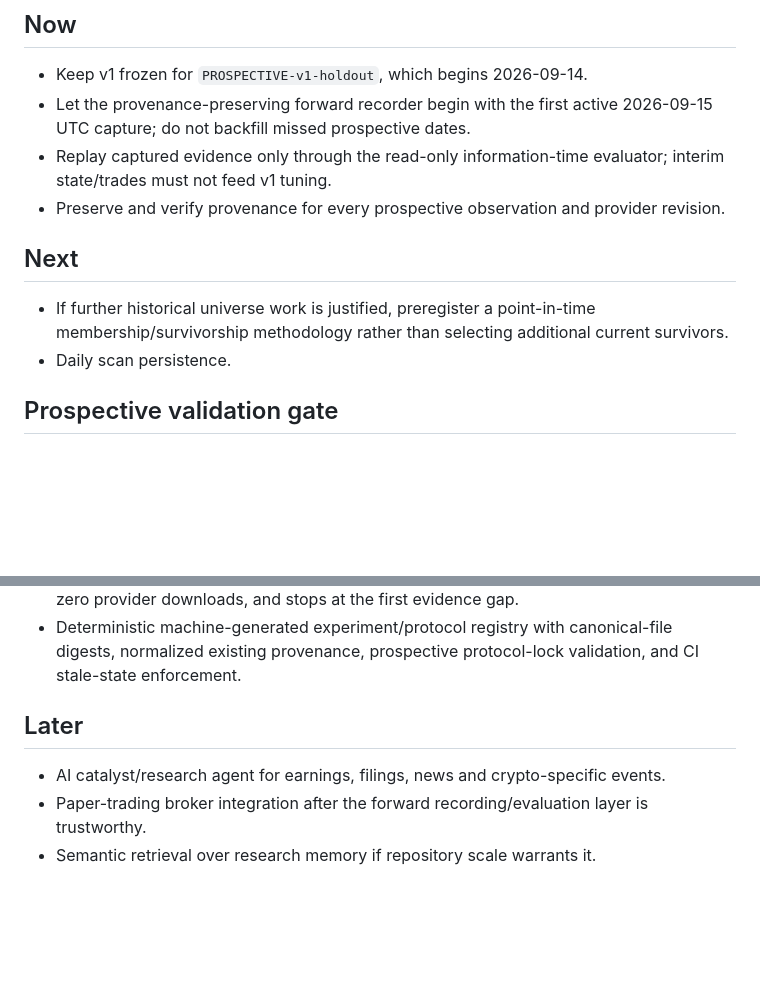
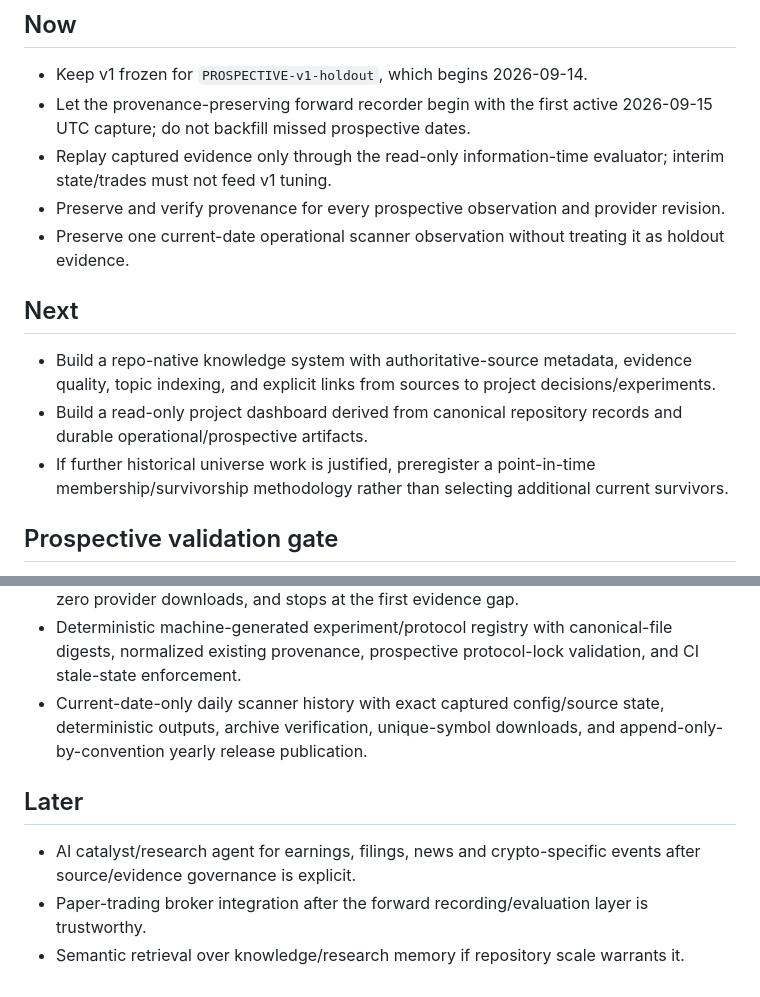
Before and after one commit to alexsdopstudio/swing-trader, a Markdown page: docs/roadmap.md, 2 parts joined by grey strips. Rendered like a GitHub page; blank space fills up the shorter version.

Commit message:
docs(roadmap): advance knowledge and dashboard milestones

```diff
--- a/docs/roadmap.md
+++ b/docs/roadmap.md
@@ -6,11 +6,13 @@
 - Let the provenance-preserving forward recorder begin with the first active 2026-09-15 UTC capture; do not backfill missed prospective dates.
 - Replay captured evidence only through the read-only information-time evaluator; interim state/trades must not feed v1 tuning.
 - Preserve and verify provenance for every prospective observation and provider revision.
+- Preserve one current-date operational scanner observation without treating it as holdout evidence.
 
 ## Next
 
+- Build a repo-native knowledge system with authoritative-source metadata, evidence quality, topic indexing, and explicit links from sources to project decisions/experiments.
+- Build a read-only project dashboard derived from canonical repository records and durable operational/prospective artifacts.
 - If further historical universe work is justified, preregister a point-in-time membership/survivorship methodology rather than selecting additional current survivors.
-- Daily scan persistence.
 
 ## Prospective validation gate
 
@@ -39,9 +41,10 @@ Interim monitoring is allowed. Interim performance must not be used to tune v1.
 - Byte-locked, current-date-only prospective provider-state recorder with complete snapshots, deterministic archive/source digests, yearly durable release publication, and explicit no-backfill semantics.
 - Read-only prospective evaluator that verifies canonical archives, processes only each newly observable market date, preserves portfolio state across observations, performs zero provider downloads, and stops at the first evidence gap.
 - Deterministic machine-generated experiment/protocol registry with canonical-file digests, normalized existing provenance, prospective protocol-lock validation, and CI stale-state enforcement.
+- Current-date-only daily scanner history with exact captured config/source state, deterministic outputs, archive verification, unique-symbol downloads, and append-only-by-convention yearly release publication.
 
 ## Later
 
-- AI catalyst/research agent for earnings, filings, news and crypto-specific events.
+- AI catalyst/research agent for earnings, filings, news and crypto-specific events after source/evidence governance is explicit.
 - Paper-trading broker integration after the forward recording/evaluation layer is trustworthy.
-- Semantic retrieval over research memory if repository scale warrants it.
+- Semantic retrieval over knowledge/research memory if repository scale warrants it.
```
